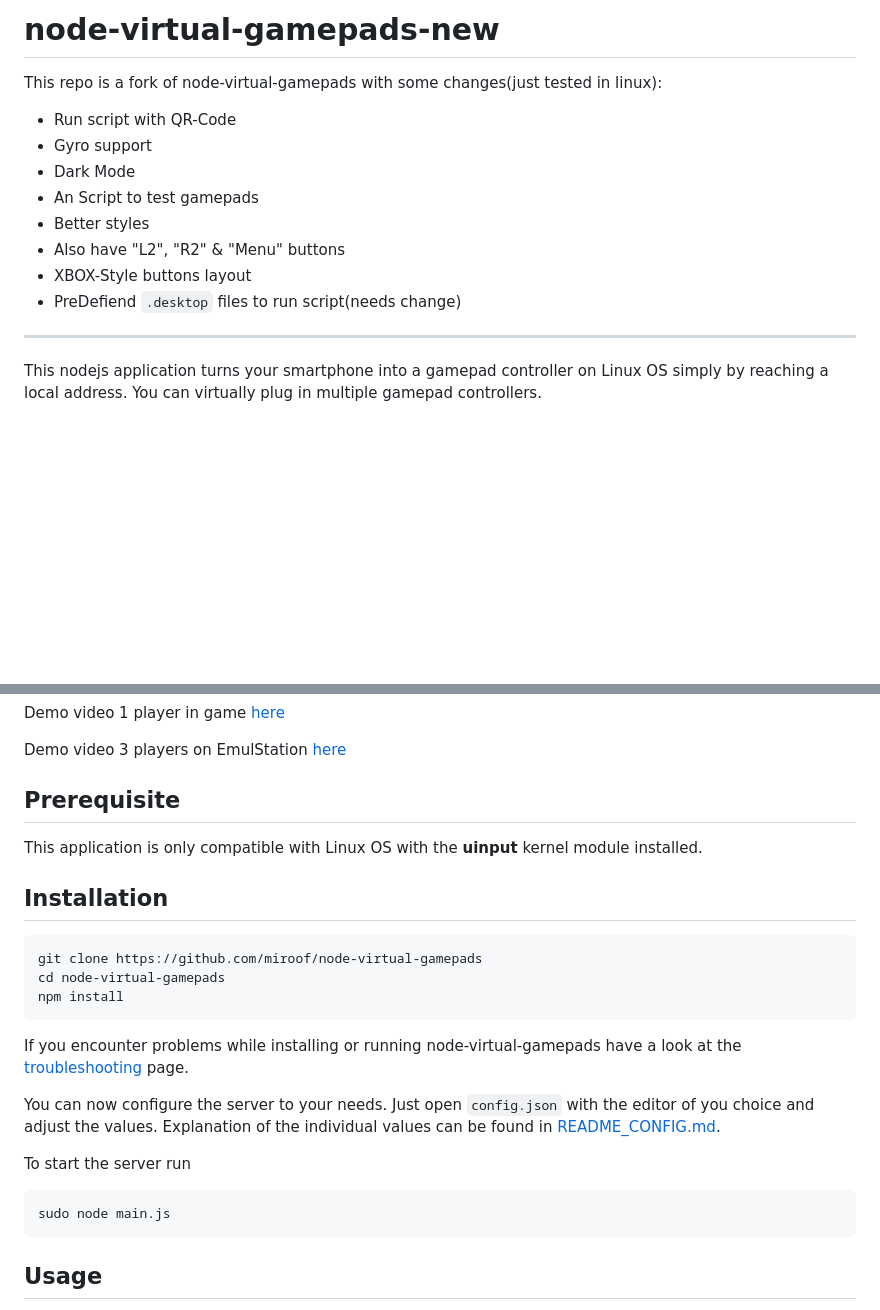
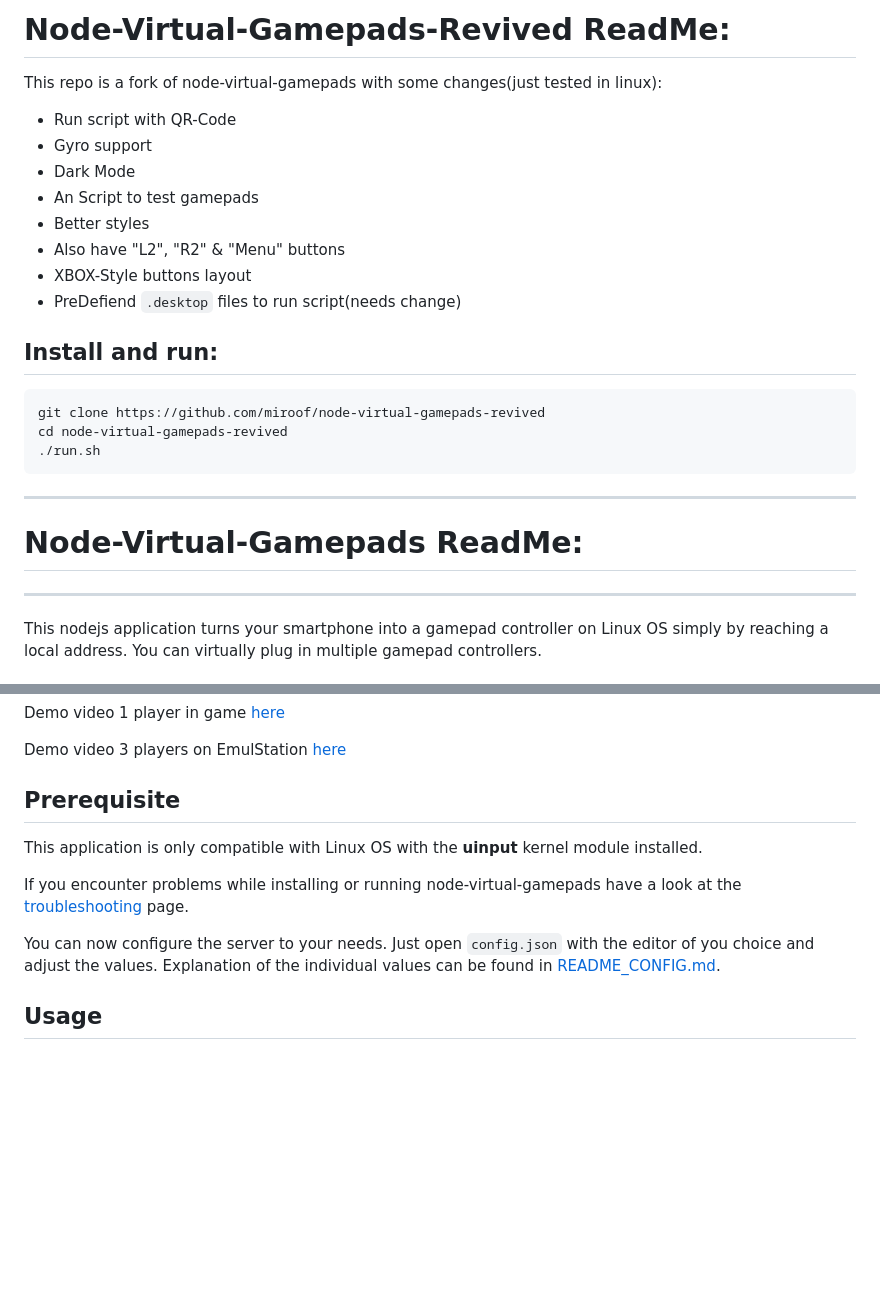
Before and after one commit to alr86/new-node-virtual-gamepads, a Markdown page: README.md, 2 parts joined by grey strips. Rendered like a GitHub page; blank space fills up the shorter version.

```diff
--- a/README.md
+++ b/README.md
@@ -1,4 +1,4 @@
-# node-virtual-gamepads-new
+# Node-Virtual-Gamepads-Revived ReadMe:
 
 This repo is a fork of node-virtual-gamepads with some changes(just tested in linux):
 
@@ -11,6 +11,14 @@ This repo is a fork of node-virtual-gamepads with some changes(just tested in li
 - XBOX-Style buttons layout
 - PreDefiend `.desktop` files to run script(needs change)
 
+Install and run:
+------------
+    git clone https://github.com/miroof/node-virtual-gamepads-revived
+    cd node-virtual-gamepads-revived
+    ./run.sh
+
+---
+# Node-Virtual-Gamepads ReadMe:
 ---
 
 This nodejs application turns your smartphone into a gamepad controller on Linux OS simply by reaching a local address.
@@ -26,22 +34,12 @@ Prerequisite
 ------------
 This application is only compatible with Linux OS with the **uinput** kernel module installed.
 
-Installation
-------------
-    git clone https://github.com/miroof/node-virtual-gamepads
-    cd node-virtual-gamepads
-    npm install
-
 If you encounter problems while installing or running node-virtual-gamepads have
 a look at the [troubleshooting](TROUBLESHOOTING.md) page.
 
 You can now configure the server to your needs. Just open `config.json`
 with the editor of you choice and adjust the values. Explanation of the
 individual values can be found in [README_CONFIG.md](README_CONFIG.md).
-
-To start the server run
-
-    sudo node main.js
 
 Usage
 -----
```
